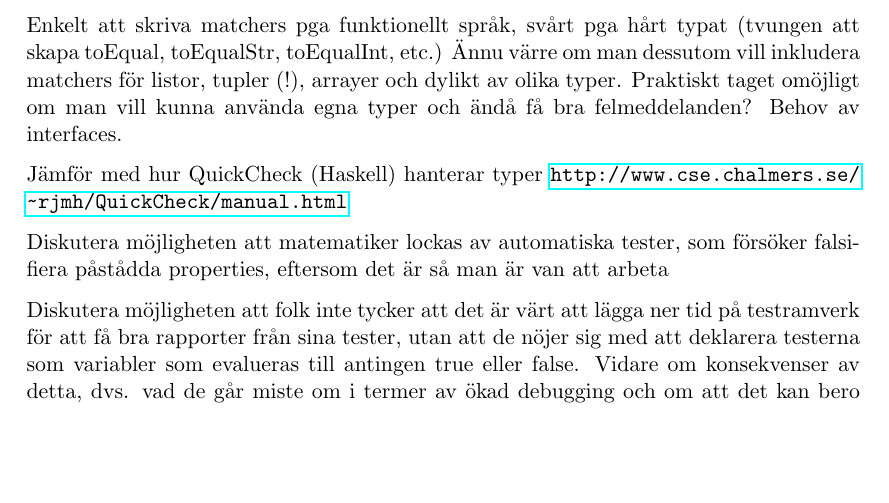
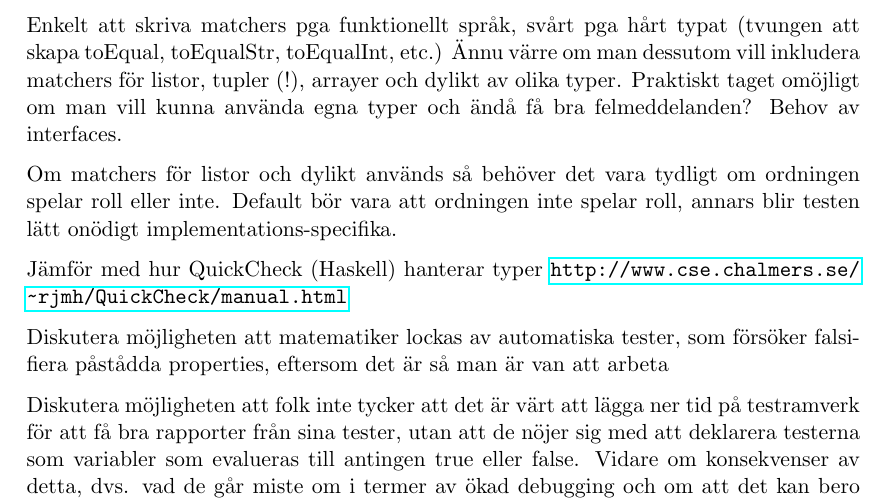
Before and after one commit to emilwall/exjobb, a LaTeX thesis (exjobb_thesis_emilwall.tex): part of page 28 of 43, cut so that both start at the same text, the shorter picture padded with empty space. Compiled offline with pdfLaTeX.

Commit message:
Add note about list assertions (in swedish)

```diff
--- a/exjobb_thesis_emilwall.tex
+++ b/exjobb_thesis_emilwall.tex
@@ -514,6 +514,8 @@ hård typning leder till begränsande ramverk, vilket dock kan vara bra (koncisa
 
 Enkelt att skriva matchers pga funktionellt språk, svårt pga hårt typat (tvungen att skapa toEqual, toEqualStr, toEqualInt, etc.) Ännu värre om man dessutom vill inkludera matchers för listor, tupler (!), arrayer och dylikt av olika typer. Praktiskt taget omöjligt om man vill kunna använda egna typer och ändå få bra felmeddelanden? Behov av interfaces.
 
+Om matchers för listor och dylikt används så behöver det vara tydligt om ordningen spelar roll eller inte. Default bör vara att ordningen inte spelar roll, annars blir testen lätt onödigt implementations-specifika.
+
 Jämför med hur QuickCheck (Haskell) hanterar typer \url{http://www.cse.chalmers.se/~rjmh/QuickCheck/manual.html}
 
 Diskutera möjligheten att matematiker lockas av automatiska tester, som försöker falsifiera påstådda properties, eftersom det är så man är van att arbeta
```
